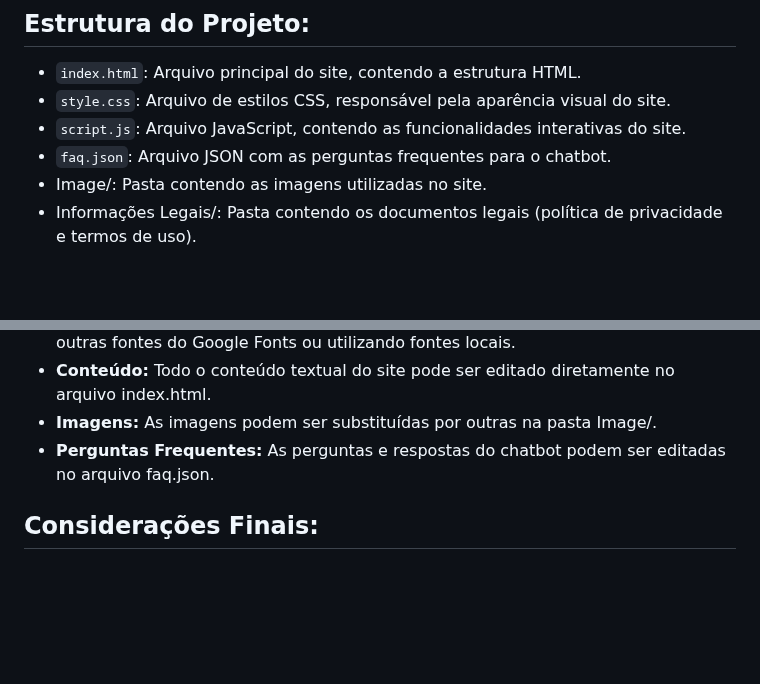
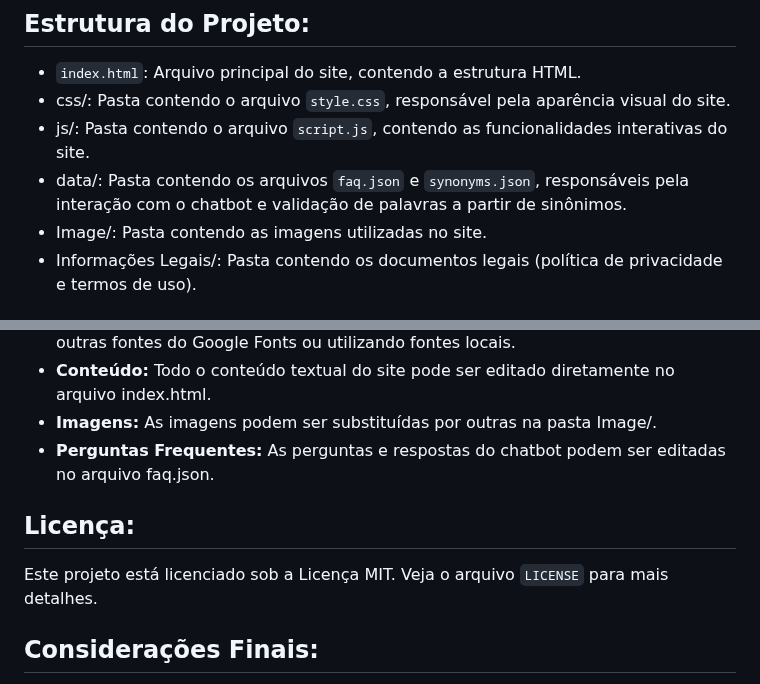
Before and after one commit to LuisT-ls/Projeto-Energia-Solar, a Markdown page: README.md, 2 parts joined by grey strips. Rendered like a GitHub page; blank space fills up the shorter version.

Commit message:
refactor: Update file paths for CSS and JavaScript resources

````diff
--- a/README.md
+++ b/README.md
@@ -15,9 +15,9 @@ Este projeto é um site institucional para a empresa Instalações Salvador, esp
 ## Estrutura do Projeto:
 
 * ```index.html```: Arquivo principal do site, contendo a estrutura HTML.
-* ```style.css```: Arquivo de estilos CSS, responsável pela aparência visual do site.
-* ```script.js```: Arquivo JavaScript, contendo as funcionalidades interativas do site.
-* ```faq.json```: Arquivo JSON com as perguntas frequentes para o chatbot.
+* css/: Pasta contendo o arquivo ```style.css```, responsável pela aparência visual do site.
+* js/: Pasta contendo o arquivo ```script.js```, contendo as funcionalidades interativas do site.
+* data/: Pasta contendo os arquivos ```faq.json``` e ```synonyms.json```, responsáveis pela interação com o chatbot e validação de palavras a partir de sinônimos.
 * Image/: Pasta contendo as imagens utilizadas no site.
 * Informações Legais/: Pasta contendo os documentos legais (política de privacidade e termos de uso).
 
@@ -37,6 +37,10 @@ Este projeto é um site institucional para a empresa Instalações Salvador, esp
 * **Imagens:** As imagens podem ser substituídas por outras na pasta Image/.
 * **Perguntas Frequentes:** As perguntas e respostas do chatbot podem ser editadas no arquivo faq.json.
 
+## Licença:
+
+Este projeto está licenciado sob a Licença MIT. Veja o arquivo ```LICENSE``` para mais detalhes.
+
 ## Considerações Finais:
 
 Este projeto foi desenvolvido com foco em apresentar as soluções de energia solar da Instalações Salvador de forma clara e eficiente, proporcionando uma boa experiência aos visitantes do site.
````
